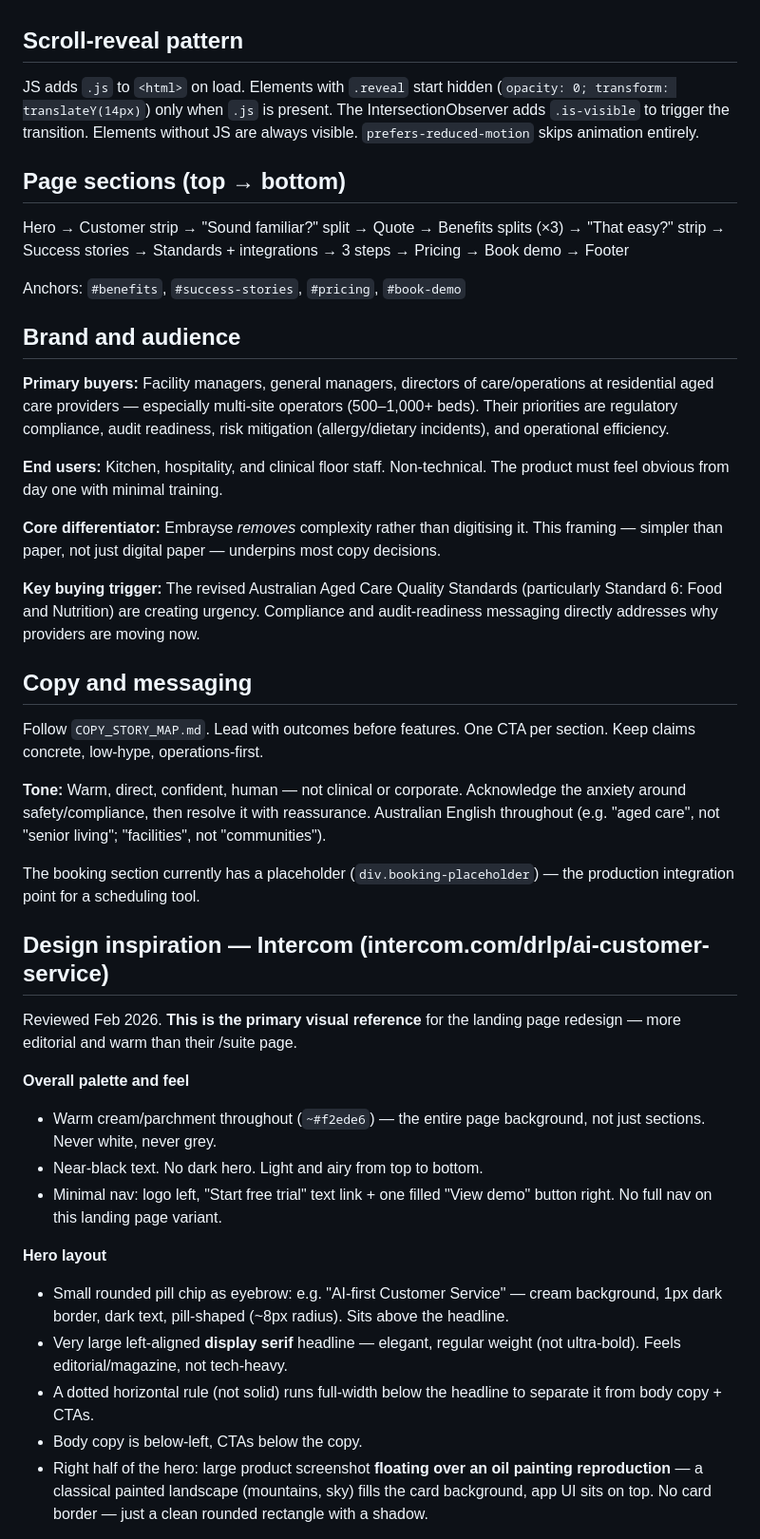
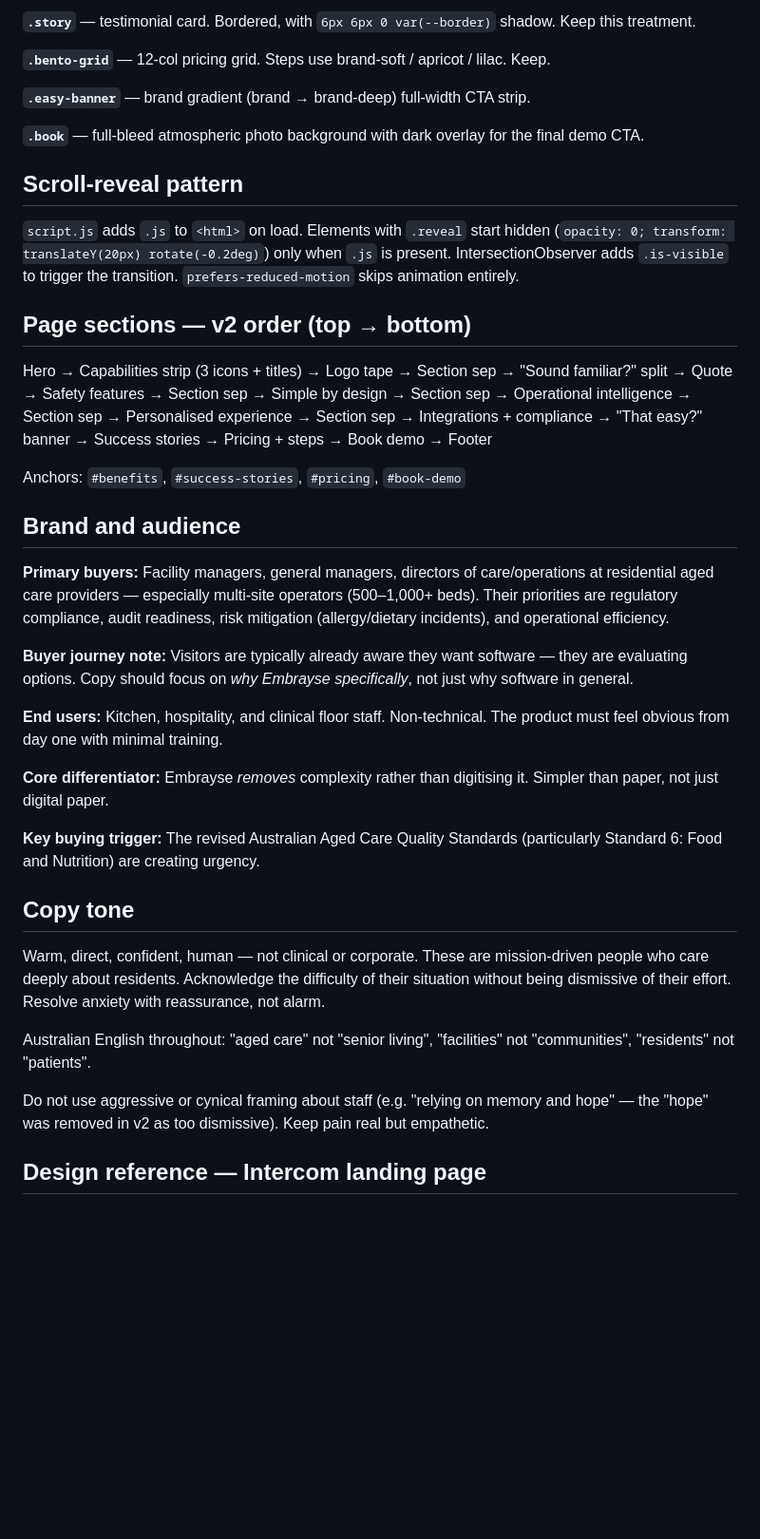
Before and after one commit to thinkthx/embrayse-marketing, a Markdown page: CLAUDE.md, the part around one of its changes. Shown at 95% size. GitHub-like rendering; blank space fills up the shorter version.

```diff
--- a/CLAUDE.md
+++ b/CLAUDE.md
@@ -36,11 +81,18 @@ Typography stack: `Pridi` (headings) · `PT Serif` (pullquotes, hero subtitle)
+**`.story`** — testimonial card. Bordered, with `6px 6px 0 var(--border)` shadow. Keep this treatment.
+
+**`.bento-grid`** — 12-col pricing grid. Steps use brand-soft / apricot / lilac. Keep.
+
+**`.easy-banner`** — brand gradient (brand → brand-deep) full-width CTA strip.
+
+**`.book`** — full-bleed atmospheric photo background with dark overlay for the final demo CTA.
 
 ## Scroll-reveal pattern
 
-JS adds `.js` to `<html>` on load. Elements with `.reveal` start hidden (`opacity: 0; transform: translateY(14px)`) only when `.js` is present. The IntersectionObserver adds `.is-visible` to trigger the transition. Elements without JS are always visible. `prefers-reduced-motion` skips animation entirely.
+`script.js` adds `.js` to `<html>` on load. Elements with `.reveal` start hidden (`opacity: 0; transform: translateY(20px) rotate(-0.2deg)`) only when `.js` is present. IntersectionObserver adds `.is-visible` to trigger the transition. `prefers-reduced-motion` skips animation entirely.
 
-## Page sections (top → bottom)
+## Page sections — v2 order (top → bottom)
 
-Hero → Customer strip → "Sound familiar?" split → Quote → Benefits splits (×3) → "That easy?" strip → Success stories → Standards + integrations → 3 steps → Pricing → Book demo → Footer
+Hero → Capabilities strip (3 icons + titles) → Logo tape → Section sep → "Sound familiar?" split → Quote → Safety features → Section sep → Simple by design → Section sep → Operational intelligence → Section sep → Personalised experience → Section sep → Integrations + compliance → "That easy?" banner → Success stories → Pricing + steps → Book demo → Footer
 
 Anchors: `#benefits`, `#success-stories`, `#pricing`, `#book-demo`
 
@@ -48,33 +100,21 @@ Anchors: `#benefits`, `#success-stories`, `#pricing`, `#book-demo`
 
 **Primary buyers:** Facility managers, general managers, directors of care/operations at residential aged care providers — especially multi-site operators (500–1,000+ beds). Their priorities are regulatory compliance, audit readiness, risk mitigation (allergy/dietary incidents), and operational efficiency.
 
+**Buyer journey note:** Visitors are typically already aware they want software — they are evaluating options. Copy should focus on *why Embrayse specifically*, not just why software in general.
+
 **End users:** Kitchen, hospitality, and clinical floor staff. Non-technical. The product must feel obvious from day one with minimal training.
 
-**Core differentiator:** Embrayse *removes* complexity rather than digitising it. This framing — simpler than paper, not just digital paper — underpins most copy decisions.
+**Core differentiator:** Embrayse *removes* complexity rather than digitising it. Simpler than paper, not just digital paper.
 
-**Key buying trigger:** The revised Australian Aged Care Quality Standards (particularly Standard 6: Food and Nutrition) are creating urgency. Compliance and audit-readiness messaging directly addresses why providers are moving now.
+**Key buying trigger:** The revised Australian Aged Care Quality Standards (particularly Standard 6: Food and Nutrition) are creating urgency.
 
-## Copy and messaging
+## Copy tone
 
-Follow `COPY_STORY_MAP.md`. Lead with outcomes before features. One CTA per section. Keep claims concrete, low-hype, operations-first.
+Warm, direct, confident, human — not clinical or corporate. These are mission-driven people who care deeply about residents. Acknowledge the difficulty of their situation without being dismissive of their effort. Resolve anxiety with reassurance, not alarm.
 
-**Tone:** Warm, direct, confident, human — not clinical or corporate. Acknowledge the anxiety around safety/compliance, then resolve it with reassurance. Australian English throughout (e.g. "aged care", not "senior living"; "facilities", not "communities").
+Australian English throughout: "aged care" not "senior living", "facilities" not "communities", "residents" not "patients".
 
-The booking section currently has a placeholder (`div.booking-placeholder`) — the production integration point for a scheduling tool.
+Do not use aggressive or cynical framing about staff (e.g. "relying on memory and hope" — the "hope" was removed in v2 as too dismissive). Keep pain real but empathetic.
 
-## Design inspiration — Intercom (intercom.com/drlp/ai-customer-service)
+## Design reference — Intercom landing page
 
-Reviewed Feb 2026. **This is the primary visual reference** for the landing page redesign — more editorial and warm than their /suite page.
-
-**Overall palette and feel**
-- Warm cream/parchment throughout (`~#f2ede6`) — the entire page background, not just sections. Never white, never grey.
-- Near-black text. No dark hero. Light and airy from top to bottom.
-- Minimal nav: logo left, "Start free trial" text link + one filled "View demo" button right. No full nav on this landing page variant.
-
-**Hero layout**
-- Small rounded pill chip as eyebrow: e.g. "AI-first Customer Service" — cream background, 1px dark border, dark text, pill-shaped (~8px radius). Sits above the headline.
-- Very large left-aligned **display serif** headline — elegant, regular weight (not ultra-bold). Feels editorial/magazine, not tech-heavy.
-- A dotted horizontal rule (not solid) runs full-width below the headline to separate it from body copy + CTAs.
-- Body copy is below-left, CTAs below the copy.
-- Right half of the hero: large product screenshot **floating over an oil painting reproduction** — a classical painted landscape (mountains, sky) fills the card background, app UI sits on top. No card border — just a clean rounded rectangle with a shadow.
-
```
Also changed, not shown: other parts of CLAUDE.md (+61 -70 lines).
